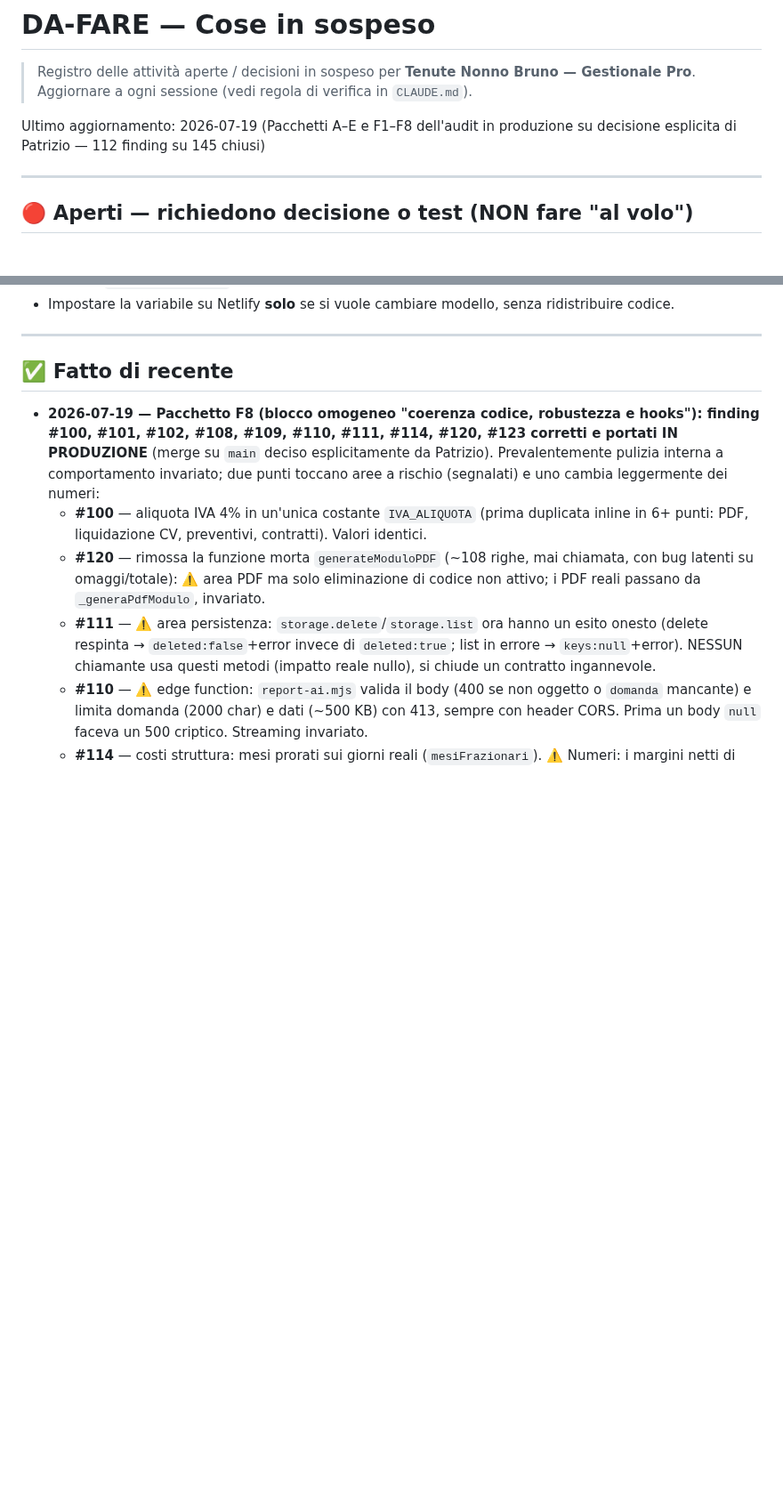
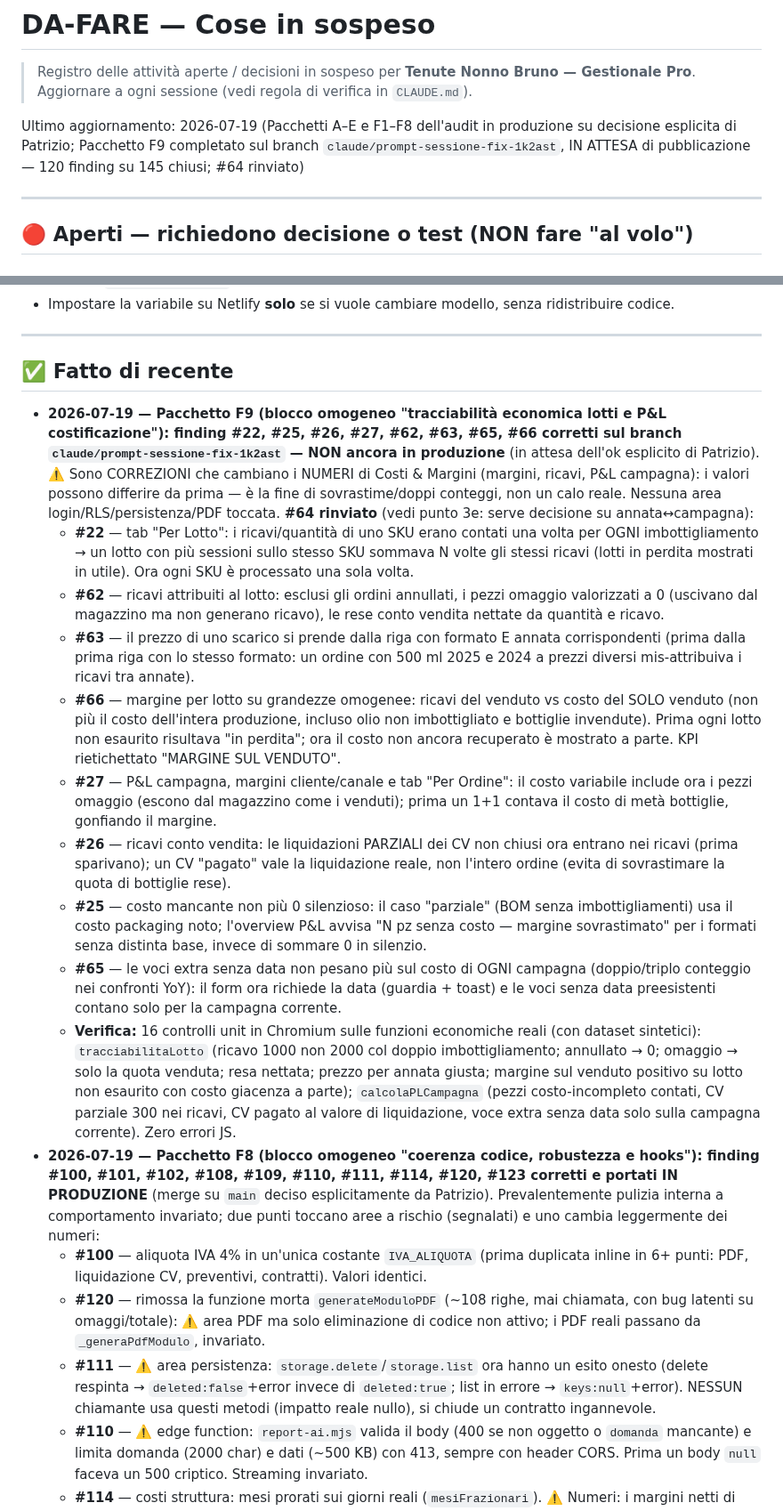
Before and after one commit to pdonnini-pixel/Tenute-Nonno-Bruno, a Markdown page: DA-FARE.md, 2 parts joined by grey strips. Shown at 89% size. Rendered like a GitHub page; blank space fills up the shorter version.

Commit message:
DA-FARE aggiornato: Pacchetto F9 completato sul branch (8 finding costificazione/margini), #64 rinviato
Co-Authored-By: Claude Fable 5 <noreply@anthropic.com>
Claude-Session: https://claude.ai/code/session_019es2xPEfTNYnakyyjdauDH

```diff
--- a/DA-FARE.md
+++ b/DA-FARE.md
@@ -3,7 +3,7 @@
 > Registro delle attività aperte / decisioni in sospeso per **Tenute Nonno Bruno — Gestionale Pro**.
 > Aggiornare a ogni sessione (vedi regola di verifica in `CLAUDE.md`).
 
-Ultimo aggiornamento: 2026-07-19 (Pacchetti A–E e F1–F8 dell'audit in produzione su decisione esplicita di Patrizio — 112 finding su 145 chiusi)
+Ultimo aggiornamento: 2026-07-19 (Pacchetti A–E e F1–F8 dell'audit in produzione su decisione esplicita di Patrizio; Pacchetto F9 completato sul branch `claude/prompt-sessione-fix-1k2ast`, IN ATTESA di pubblicazione — 120 finding su 145 chiusi; #64 rinviato)
 
 ---
 
@@ -57,6 +60,16 @@ Ultimo aggiornamento: 2026-07-19 (Pacchetti A–E e F1–F8 dell'audit in produz
 ---
 
 ## ✅ Fatto di recente
+- **2026-07-19 — Pacchetto F9 (blocco omogeneo "tracciabilità economica lotti e P&L costificazione"): finding #22, #25, #26, #27, #62, #63, #65, #66 corretti sul branch `claude/prompt-sessione-fix-1k2ast` — NON ancora in produzione** (in attesa dell'ok esplicito di Patrizio). ⚠️ Sono CORREZIONI che cambiano i NUMERI di Costi & Margini (margini, ricavi, P&L campagna): i valori possono differire da prima — è la fine di sovrastime/doppi conteggi, non un calo reale. Nessuna area login/RLS/persistenza/PDF toccata. **#64 rinviato** (vedi punto 3e: serve decisione su annata↔campagna):
+  - **#22** — tab "Per Lotto": i ricavi/quantità di uno SKU erano contati una volta per OGNI imbottigliamento → un lotto con più sessioni sullo stesso SKU sommava N volte gli stessi ricavi (lotti in perdita mostrati in utile). Ora ogni SKU è processato una sola volta.
+  - **#62** — ricavi attribuiti al lotto: esclusi gli ordini annullati, i pezzi omaggio valorizzati a 0 (uscivano dal magazzino ma non generano ricavo), le rese conto vendita nettate da quantità e ricavo.
+  - **#63** — il prezzo di uno scarico si prende dalla riga con formato E annata corrispondenti (prima dalla prima riga con lo stesso formato: un ordine con 500 ml 2025 e 2024 a prezzi diversi mis-attribuiva i ricavi tra annate).
+  - **#66** — margine per lotto su grandezze omogenee: ricavi del venduto vs costo del SOLO venduto (non più il costo dell'intera produzione, incluso olio non imbottigliato e bottiglie invendute). Prima ogni lotto non esaurito risultava "in perdita"; ora il costo non ancora recuperato è mostrato a parte. KPI rietichettato "MARGINE SUL VENDUTO".
+  - **#27** — P&L campagna, margini cliente/canale e tab "Per Ordine": il costo variabile include ora i pezzi omaggio (escono dal magazzino come i venduti); prima un 1+1 contava il costo di metà bottiglie, gonfiando il margine.
+  - **#26** — ricavi conto vendita: le liquidazioni PARZIALI dei CV non chiusi ora entrano nei ricavi (prima sparivano); un CV "pagato" vale la liquidazione reale, non l'intero ordine (evita di sovrastimare la quota di bottiglie rese).
+  - **#25** — costo mancante non più 0 silenzioso: il caso "parziale" (BOM senza imbottigliamenti) usa il costo packaging noto; l'overview P&L avvisa "N pz senza costo — margine sovrastimato" per i formati senza distinta base, invece di sommare 0 in silenzio.
+  - **#65** — le voci extra senza data non pesano più sul costo di OGNI campagna (doppio/triplo conteggio nei confronti YoY): il form ora richiede la data (guardia + toast) e le voci senza data preesistenti contano solo per la campagna corrente.
+  - **Verifica:** 16 controlli unit in Chromium sulle funzioni economiche reali (con dataset sintetici): `tracciabilitaLotto` (ricavo 1000 non 2000 col doppio imbottigliamento; annullato → 0; omaggio → solo la quota venduta; resa nettata; prezzo per annata giusta; margine sul venduto positivo su lotto non esaurito con costo giacenza a parte); `calcolaPLCampagna` (pezzi costo-incompleto contati, CV parziale 300 nei ricavi, CV pagato al valore di liquidazione, voce extra senza data solo sulla campagna corrente). Zero errori JS.
 - **2026-07-19 — Pacchetto F8 (blocco omogeneo "coerenza codice, robustezza e hooks"): finding #100, #101, #102, #108, #109, #110, #111, #114, #120, #123 corretti e portati IN PRODUZIONE** (merge su `main` deciso esplicitamente da Patrizio). Prevalentemente pulizia interna a comportamento invariato; due punti toccano aree a rischio (segnalati) e uno cambia leggermente dei numeri:
   - **#100** — aliquota IVA 4% in un'unica costante `IVA_ALIQUOTA` (prima duplicata inline in 6+ punti: PDF, liquidazione CV, preventivi, contratti). Valori identici.
   - **#120** — rimossa la funzione morta `generateModuloPDF` (~108 righe, mai chiamata, con bug latenti su omaggi/totale): ⚠️ area PDF ma solo eliminazione di codice non attivo; i PDF reali passano da `_generaPdfModulo`, invariato.
```
Also changed, not shown: other parts of DA-FARE.md (+3 -0 lines).
